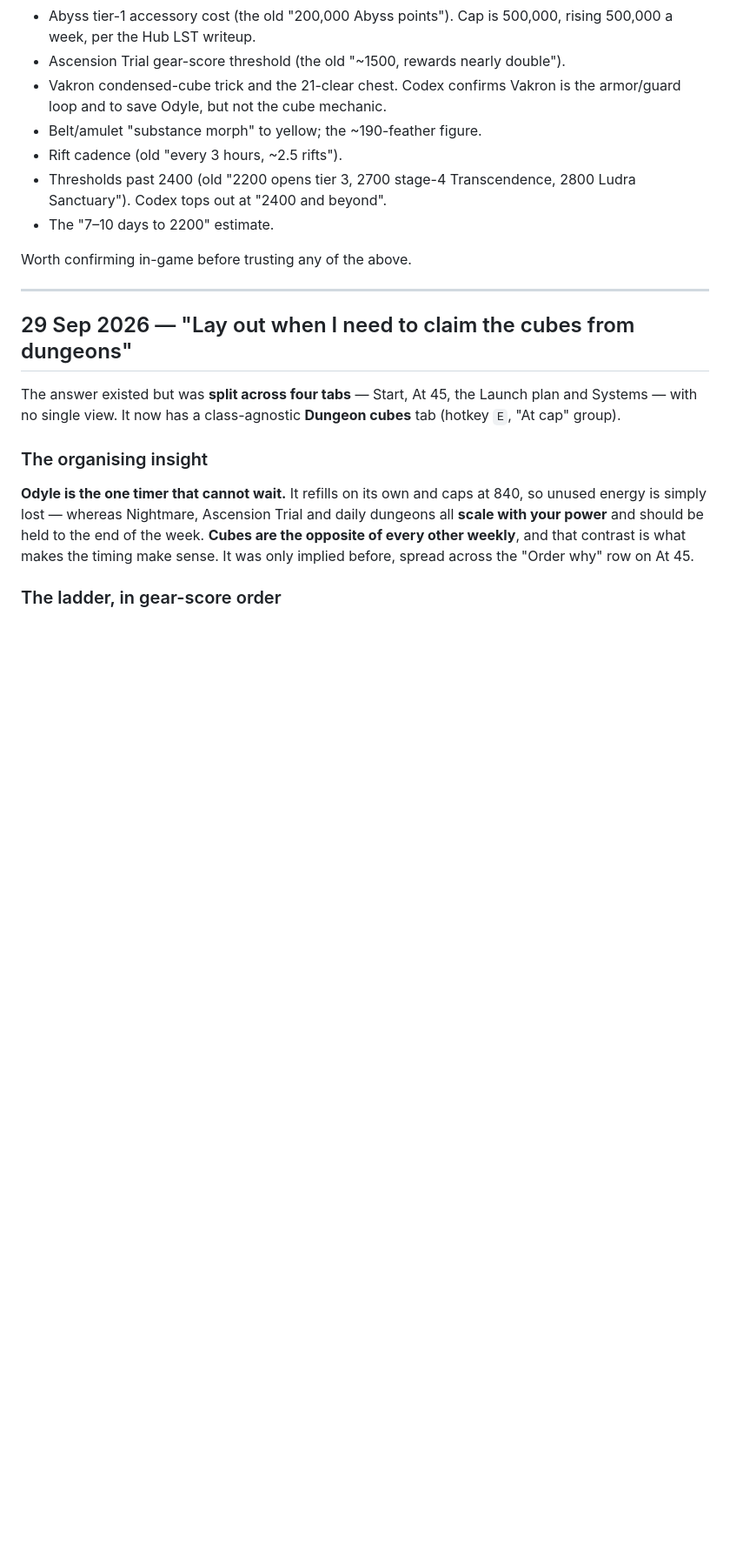
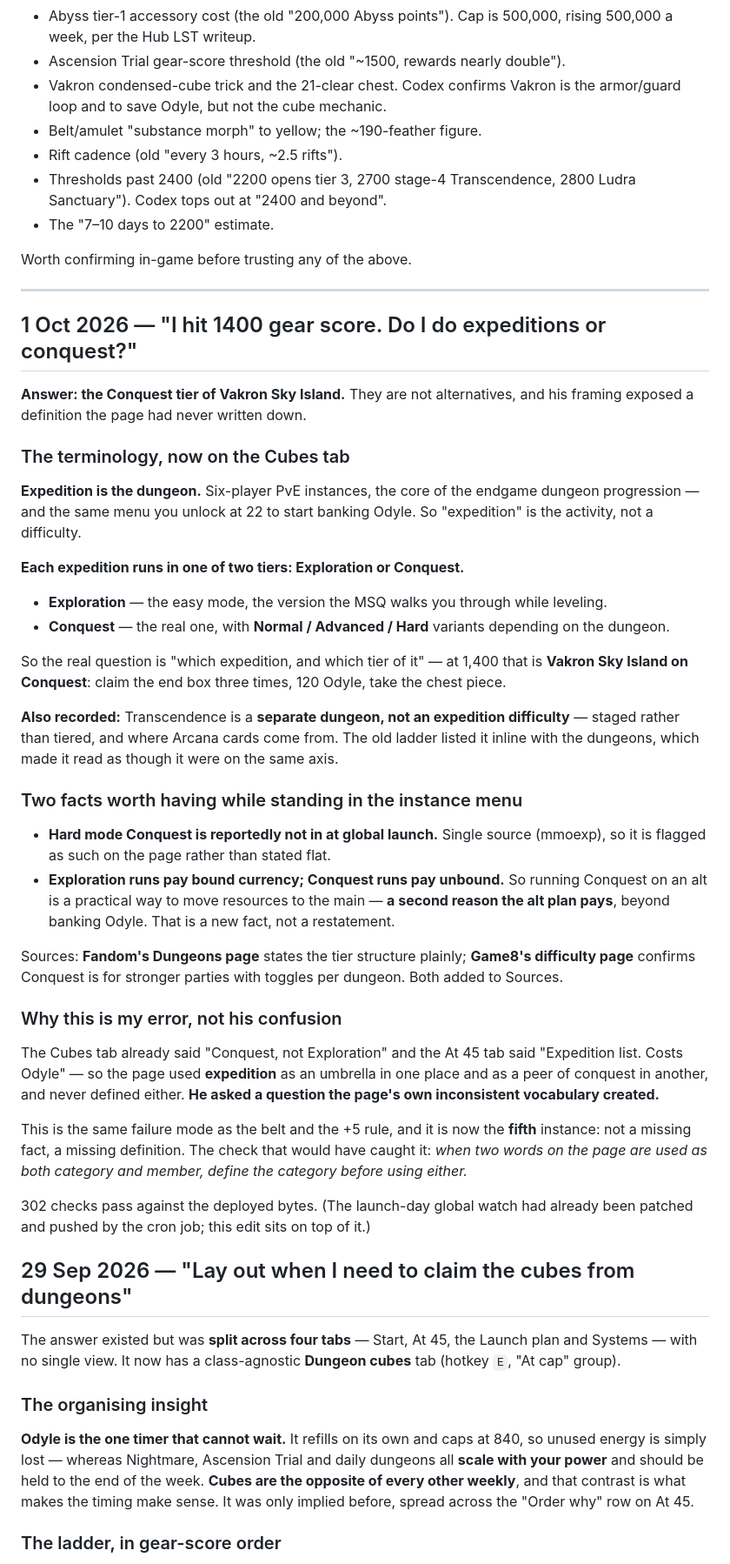
Before and after one commit to dnhess/aion2-cleric-45, a Markdown page: FOLLOWUPS.md, the part around the change. Shown at 87% size. Drawn GitHub-style; blank space fills up the shorter version.

Commit message:
Record the expedition-vs-conquest clarification in FOLLOWUPS

```diff
--- a/FOLLOWUPS.md
+++ b/FOLLOWUPS.md
@@ -47,6 +47,39 @@ Still unverified, marked as such on the page or removed:
 Worth confirming in-game before trusting any of the above.
 
 ---
+
+## 1 Oct 2026 — "I hit 1400 gear score. Do I do expeditions or conquest?"
+
+**Answer: the Conquest tier of Vakron Sky Island.** They are not alternatives, and his framing exposed a definition the page had never written down.
+
+### The terminology, now on the Cubes tab
+
+**Expedition is the dungeon.** Six-player PvE instances, the core of the endgame dungeon progression — and the same menu you unlock at 22 to start banking Odyle. So "expedition" is the activity, not a difficulty.
+
+**Each expedition runs in one of two tiers: Exploration or Conquest.**
+
+- **Exploration** — the easy mode, the version the MSQ walks you through while leveling.
+- **Conquest** — the real one, with **Normal / Advanced / Hard** variants depending on the dungeon.
+
+So the real question is "which expedition, and which tier of it" — at 1,400 that is **Vakron Sky Island on Conquest**: claim the end box three times, 120 Odyle, take the chest piece.
+
+**Also recorded:** Transcendence is a **separate dungeon, not an expedition difficulty** — staged rather than tiered, and where Arcana cards come from. The old ladder listed it inline with the dungeons, which made it read as though it were on the same axis.
+
+### Two facts worth having while standing in the instance menu
+
+- **Hard mode Conquest is reportedly not in at global launch.** Single source (mmoexp), so it is flagged as such on the page rather than stated flat.
+- **Exploration runs pay bound currency; Conquest runs pay unbound.** So running Conquest on an alt is a practical way to move resources to the main — **a second reason the alt plan pays**, beyond banking Odyle. That is a new fact, not a restatement.
+
+Sources: **Fandom's Dungeons page** states the tier structure plainly; **Game8's difficulty page** confirms Conquest is for stronger parties with toggles per dungeon. Both added to Sources.
+
+### Why this is my error, not his confusion
+
+The Cubes tab already said "Conquest, not Exploration" and the At 45 tab said "Expedition list. Costs Odyle" — so the page used **expedition** as an umbrella in one place and as a peer of conquest in another, and never defined either. **He asked a question the page's own inconsistent vocabulary created.**
+
+This is the same failure mode as the belt and the +5 rule, and it is now the **fifth** instance: not a missing fact, a missing definition. The check that would have caught it: *when two words on the page are used as both category and member, define the category before using either.*
+
+302 checks pass against the deployed bytes. (The launch-day global watch had already been patched and pushed by the cron job; this edit sits on top of it.)
+
 
 ## 29 Sep 2026 — "Lay out when I need to claim the cubes from dungeons"
 
```
